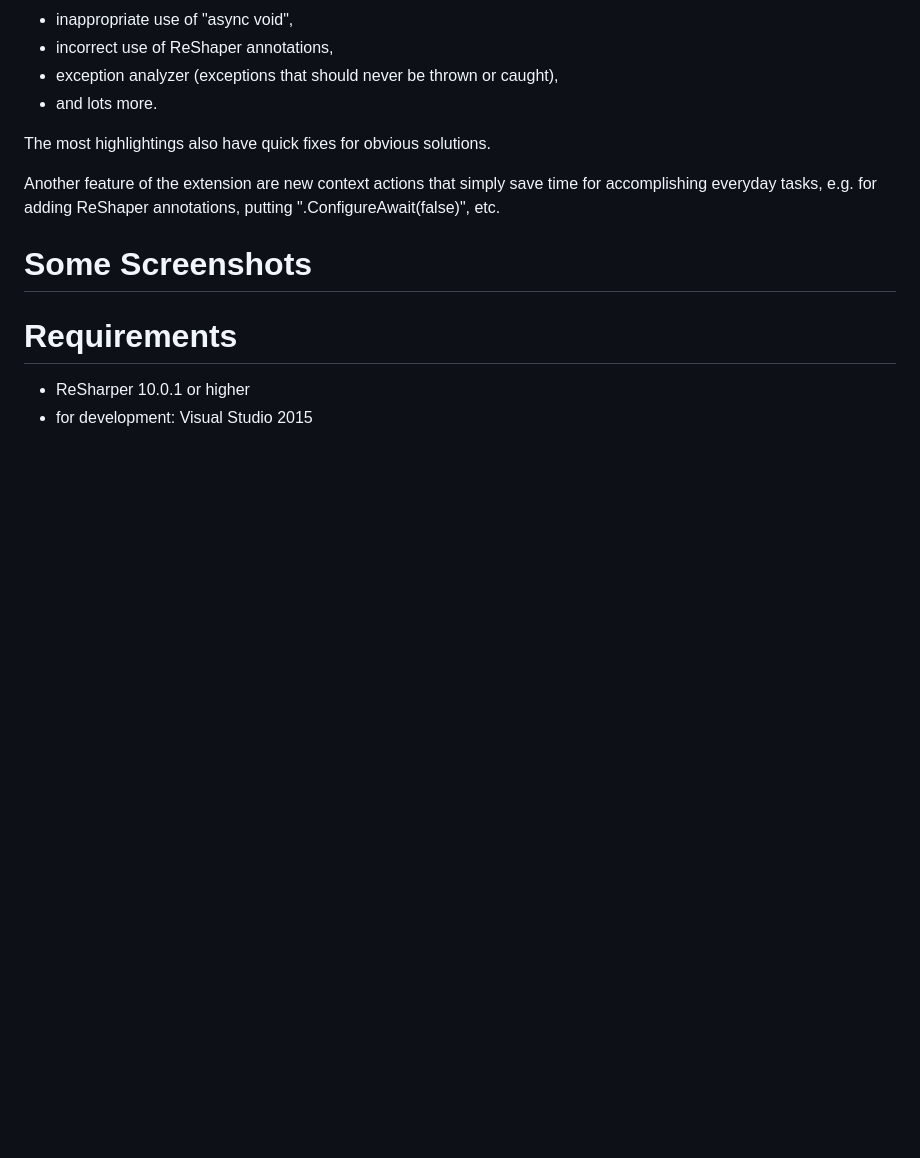
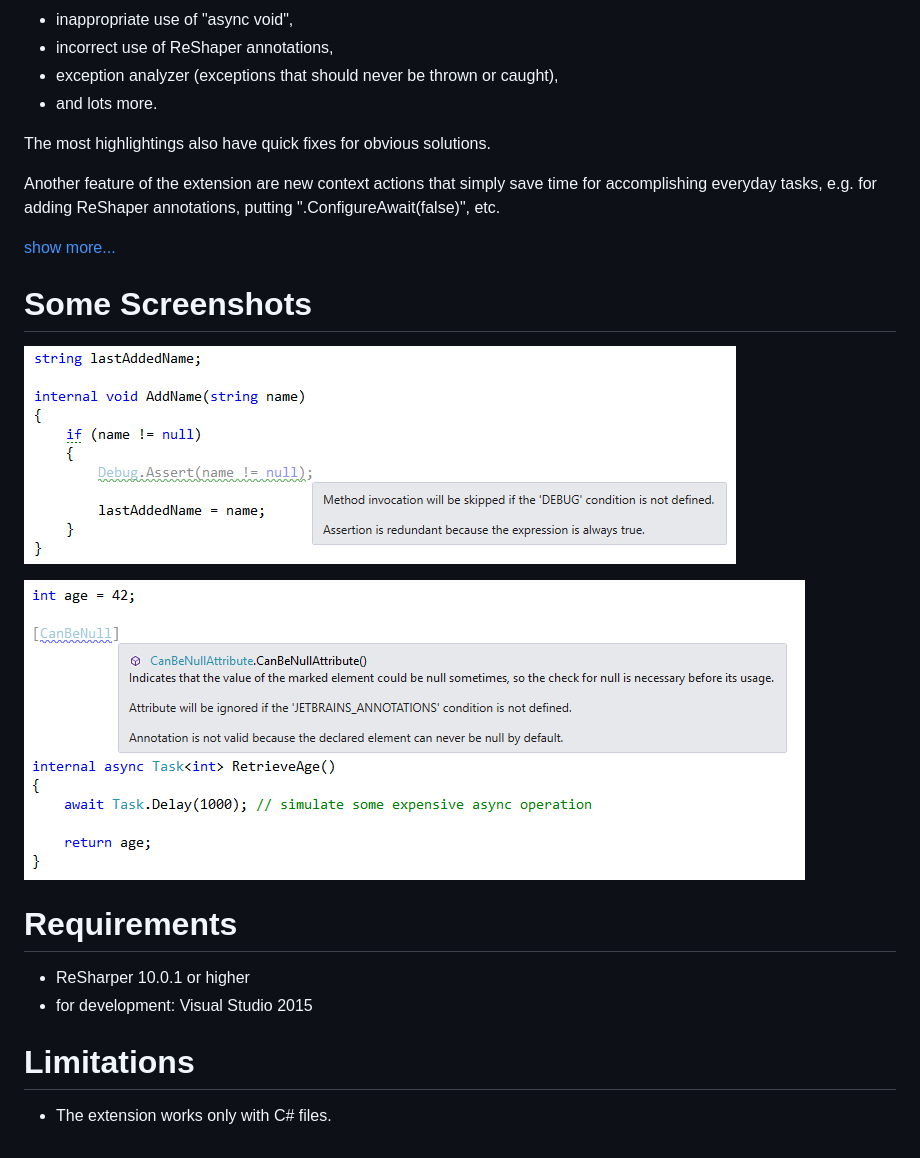
Before and after one commit to prodot/ReCommended-Extension, a Markdown page: README.md, the part around the change. Rendered like a GitHub page; pictures changed too: Screenshots/InvalidAnnotation.png (added), Screenshots/RedundantAssertion.png (added); blank space fills up the shorter version.

Commit message:
add some screenshots

```diff
--- a/README.md
+++ b/README.md
@@ -12,9 +12,19 @@ The most highlightings also have quick fixes for obvious solutions.
 
 Another feature of the extension are new context actions that simply save time for accomplishing everyday tasks, e.g. for adding ReShaper annotations, putting ".ConfigureAwait(false)", etc.
 
+[show more...](/wiki)
+
 # Some Screenshots
+
+![](Screenshots/RedundantAssertion.png)
+
+![](Screenshots/InvalidAnnotation.png)
 
 # Requirements
 
 - ReSharper 10.0.1 or higher
 - for development: Visual Studio 2015
+
+# Limitations
+
+- The extension works only with C# files.
```
